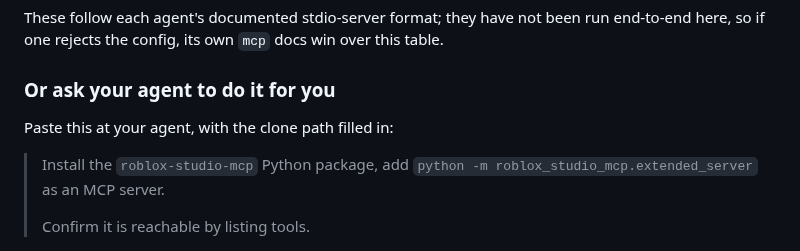
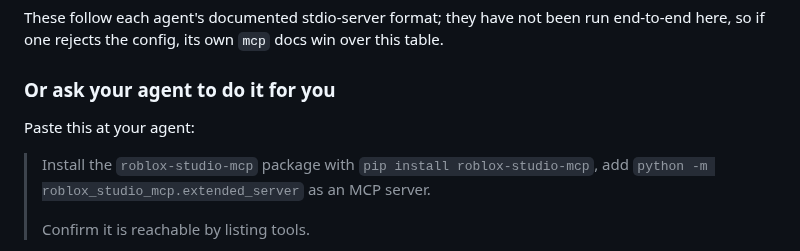
Before and after one commit to bdidk235/RobloxStudioMCP, a Markdown page: README.md, the part around the change. Drawn GitHub-style.

Commit message:
Keep the agent install prompt to pip install; drop the clone lead-in

```diff
--- a/README.md
+++ b/README.md
@@ -168,9 +168,9 @@ this table.
 
 ### Or ask your agent to do it for you
 
-Paste this at your agent, with the clone path filled in:
+Paste this at your agent:
 
-> Install the `roblox-studio-mcp` Python package,
+> Install the `roblox-studio-mcp` package with `pip install roblox-studio-mcp`,
 > add `python -m roblox_studio_mcp.extended_server` as an MCP server.
 >
 > Confirm it is reachable by listing tools.
```
